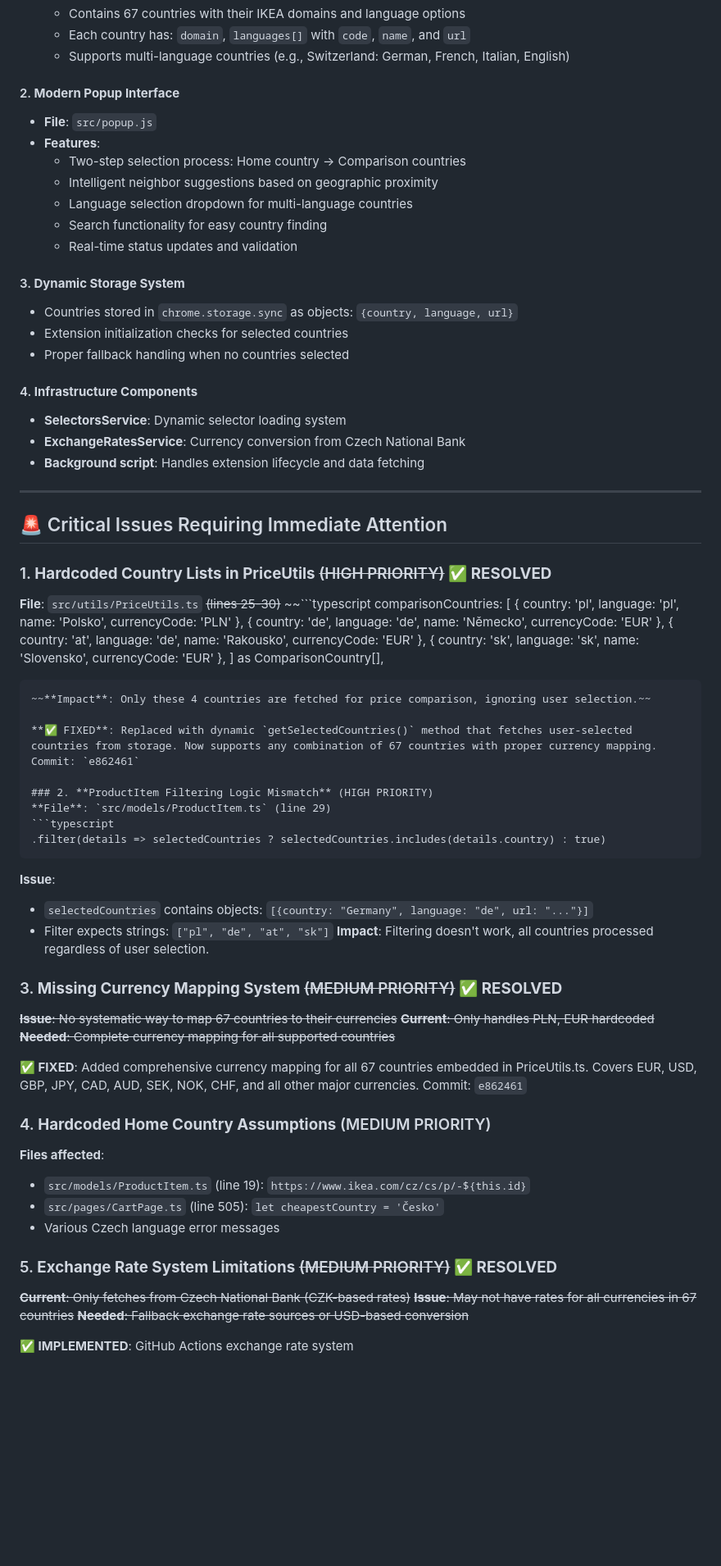
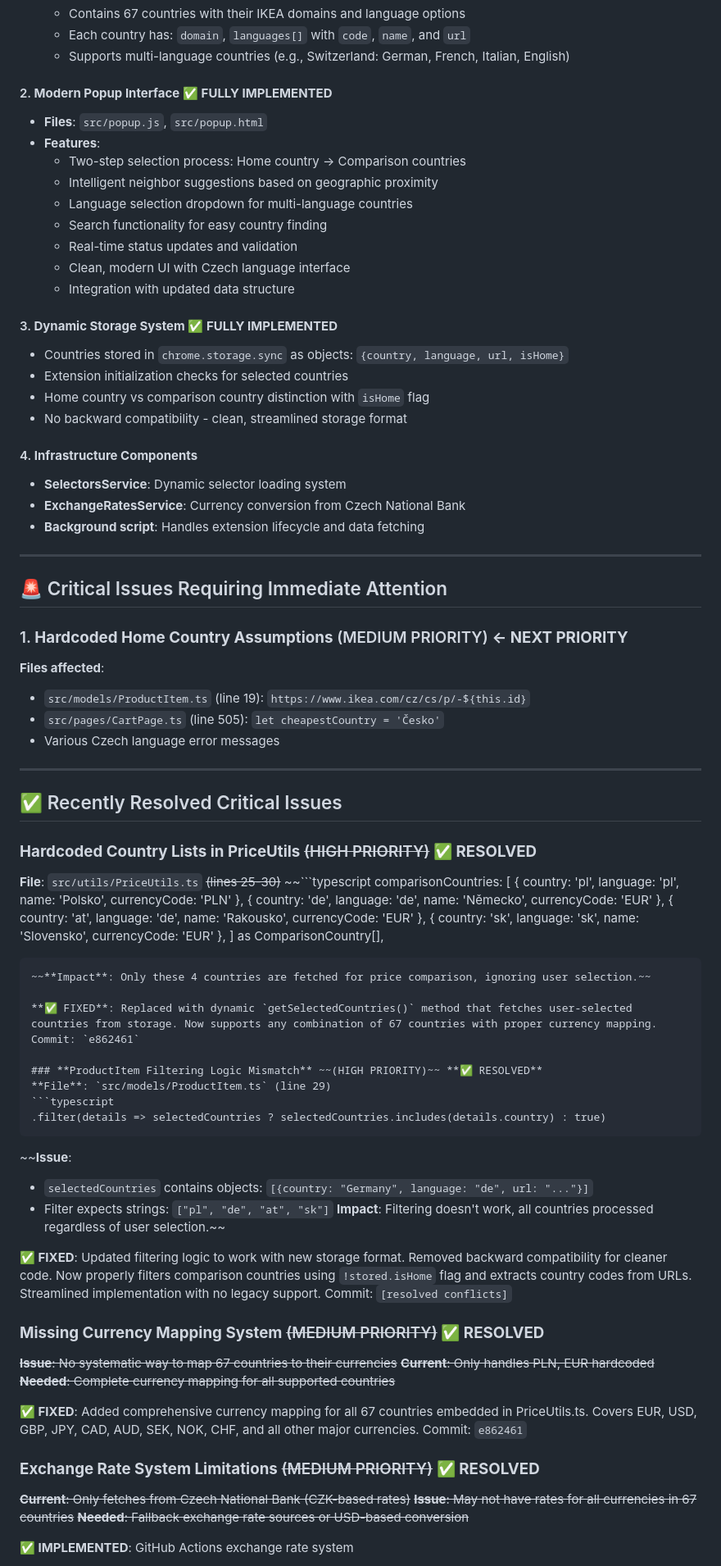
Before and after one commit to jonasjancarik/ikea-price-scout, a Markdown page: MULTI_COUNTRY_TRANSITION.md, the part around the change printed below. Shown: that part at 82% size. Drawn GitHub-style; blank space fills up the shorter version.

````diff
--- a/MULTI_COUNTRY_TRANSITION.md
+++ b/MULTI_COUNTRY_TRANSITION.md
@@ -17,19 +17,22 @@ The IKEA Price Scout extension is in the middle of transitioning from a hardcode
   - Each country has: `domain`, `languages[]` with `code`, `name`, and `url`
   - Supports multi-language countries (e.g., Switzerland: German, French, Italian, English)
 
-#### 2. **Modern Popup Interface**
-- **File**: `src/popup.js`
+#### 2. **Modern Popup Interface** **✅ FULLY IMPLEMENTED**
+- **Files**: `src/popup.js`, `src/popup.html`
 - **Features**:
   - Two-step selection process: Home country → Comparison countries
   - Intelligent neighbor suggestions based on geographic proximity
   - Language selection dropdown for multi-language countries
   - Search functionality for easy country finding
   - Real-time status updates and validation
+  - Clean, modern UI with Czech language interface
+  - Integration with updated data structure
 
-#### 3. **Dynamic Storage System**
-- Countries stored in `chrome.storage.sync` as objects: `{country, language, url}`
+#### 3. **Dynamic Storage System** **✅ FULLY IMPLEMENTED**
+- Countries stored in `chrome.storage.sync` as objects: `{country, language, url, isHome}`
 - Extension initialization checks for selected countries
-- Proper fallback handling when no countries selected
+- Home country vs comparison country distinction with `isHome` flag
+- No backward compatibility - clean, streamlined storage format
 
 #### 4. **Infrastructure Components**
 - **SelectorsService**: Dynamic selector loading system
@@ -40,7 +43,17 @@ The IKEA Price Scout extension is in the middle of transitioning from a hardcode
 
 ## 🚨 Critical Issues Requiring Immediate Attention
 
-### 1. **Hardcoded Country Lists in PriceUtils** ~~(HIGH PRIORITY)~~ **✅ RESOLVED**
+### 1. **Hardcoded Home Country Assumptions** (MEDIUM PRIORITY) **← NEXT PRIORITY**
+**Files affected**:
+- `src/models/ProductItem.ts` (line 19): `https://www.ikea.com/cz/cs/p/-${this.id}`
+- `src/pages/CartPage.ts` (line 505): `let cheapestCountry = 'Česko'`
+- Various Czech language error messages
+
+---
+
+## ✅ Recently Resolved Critical Issues
+
+### **Hardcoded Country Lists in PriceUtils** ~~(HIGH PRIORITY)~~ **✅ RESOLVED**
 **File**: `src/utils/PriceUtils.ts` ~~(lines 25-30)~~
 ~~```typescript
 comparisonCountries: [
@@ -54,30 +67,26 @@ comparisonCountries: [
 
 **✅ FIXED**: Replaced with dynamic `getSelectedCountries()` method that fetches user-selected countries from storage. Now supports any combination of 67 countries with proper currency mapping. Commit: `e862461`
 
-### 2. **ProductItem Filtering Logic Mismatch** (HIGH PRIORITY)
+### **ProductItem Filtering Logic Mismatch** ~~(HIGH PRIORITY)~~ **✅ RESOLVED**
 **File**: `src/models/ProductItem.ts` (line 29)
 ```typescript
 .filter(details => selectedCountries ? selectedCountries.includes(details.country) : true)
 ```
-**Issue**:
+~~**Issue**:
 - `selectedCountries` contains objects: `[{country: "Germany", language: "de", url: "..."}]`
 - Filter expects strings: `["pl", "de", "at", "sk"]`
-**Impact**: Filtering doesn't work, all countries processed regardless of user selection.
+**Impact**: Filtering doesn't work, all countries processed regardless of user selection.~~
 
-### 3. **Missing Currency Mapping System** ~~(MEDIUM PRIORITY)~~ **✅ RESOLVED**
+**✅ FIXED**: Updated filtering logic to work with new storage format. Removed backward compatibility for cleaner code. Now properly filters comparison countries using `!stored.isHome` flag and extracts country codes from URLs. Streamlined implementation with no legacy support. Commit: `[resolved conflicts]`
+
+### **Missing Currency Mapping System** ~~(MEDIUM PRIORITY)~~ **✅ RESOLVED**
 ~~**Issue**: No systematic way to map 67 countries to their currencies~~
 ~~**Current**: Only handles PLN, EUR hardcoded~~
 ~~**Needed**: Complete currency mapping for all supported countries~~
 
 **✅ FIXED**: Added comprehensive currency mapping for all 67 countries embedded in PriceUtils.ts. Covers EUR, USD, GBP, JPY, CAD, AUD, SEK, NOK, CHF, and all other major currencies. Commit: `e862461`
 
-### 4. **Hardcoded Home Country Assumptions** (MEDIUM PRIORITY)
-**Files affected**:
-- `src/models/ProductItem.ts` (line 19): `https://www.ikea.com/cz/cs/p/-${this.id}`
-- `src/pages/CartPage.ts` (line 505): `let cheapestCountry = 'Česko'`
-- Various Czech language error messages
-
-### 5. **Exchange Rate System Limitations** ~~(MEDIUM PRIORITY)~~ **✅ RESOLVED**
+### **Exchange Rate System Limitations** ~~(MEDIUM PRIORITY)~~ **✅ RESOLVED**
 ~~**Current**: Only fetches from Czech National Bank (CZK-based rates)~~
 ~~**Issue**: May not have rates for all currencies in 67 countries~~
 ~~**Needed**: Fallback exchange rate sources or USD-based conversion~~
````
Also changed, not shown: other parts of MULTI_COUNTRY_TRANSITION.md (+67 -37 lines).
